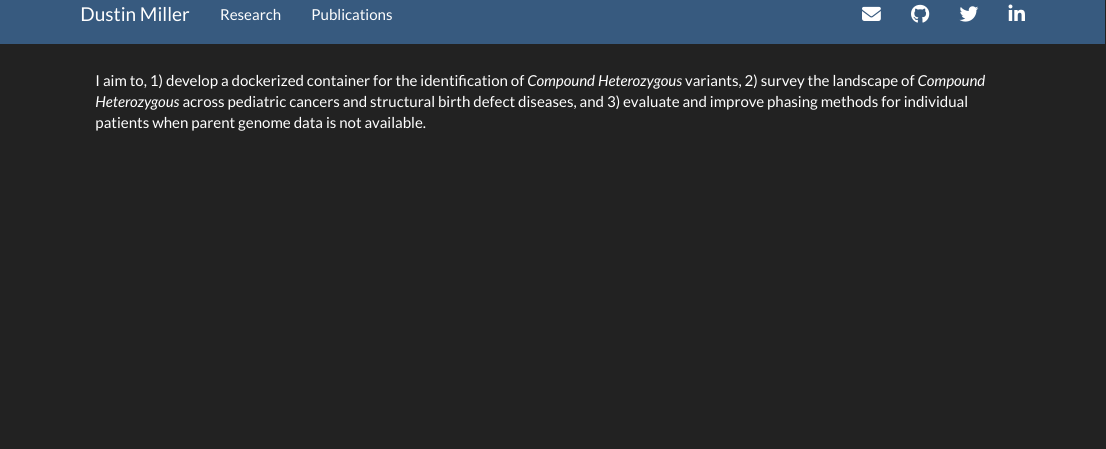
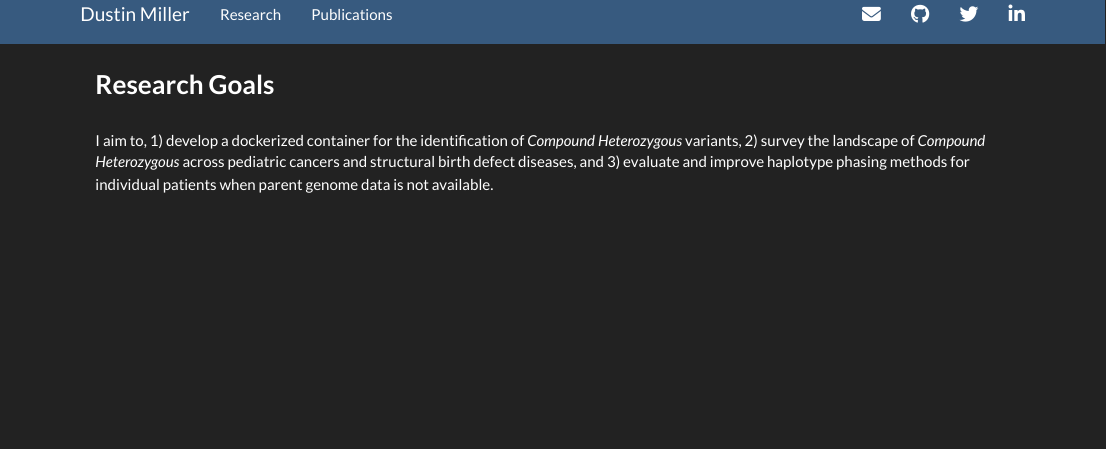
Before and after one commit to dmiller903/dustin_miller, an R Markdown document (research.Rmd): the page in a window 1100 px wide, from its top. Rendered offline with R 4.5, knitr and Pandoc, with nearby package versions; a font, style sheet, LaTeX package, included part or bibliography that could not be used is replaced or left out; library style sheets and scripts come from the installed R packages.

Commit message:
format update

```diff
--- a/research.Rmd
+++ b/research.Rmd
@@ -3,4 +3,6 @@
 
 <link rel="stylesheet" href="styles.css" type="text/css">
 
-I aim to, 1) develop a dockerized container for the identification of *Compound Heterozygous* variants, 2) survey the landscape of *Compound Heterozygous* across pediatric cancers and structural birth defect diseases, and 3) evaluate and improve phasing methods for individual patients when parent genome data is not available.
+### **Research Goals**\
+\
+I aim to, 1) develop a dockerized container for the identification of *Compound Heterozygous* variants, 2) survey the landscape of *Compound Heterozygous* across pediatric cancers and structural birth defect diseases, and 3) evaluate and improve haplotype phasing methods for individual patients when parent genome data is not available.
```
Also changed, not shown: index.Rmd (+2 -0 lines), publications.Rmd (+2 -1 lines), contact.html, index.html, publications.html, research.html.
